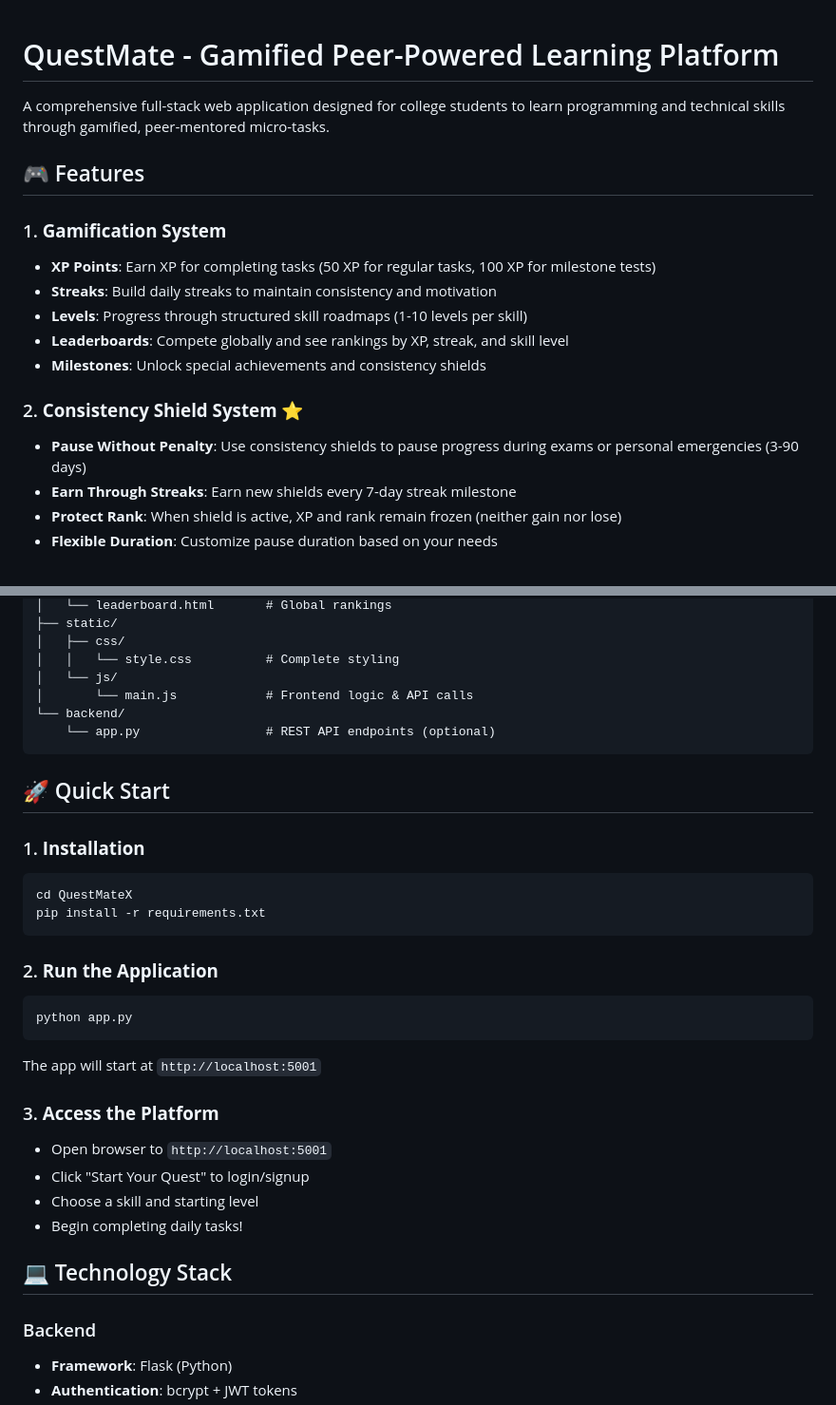
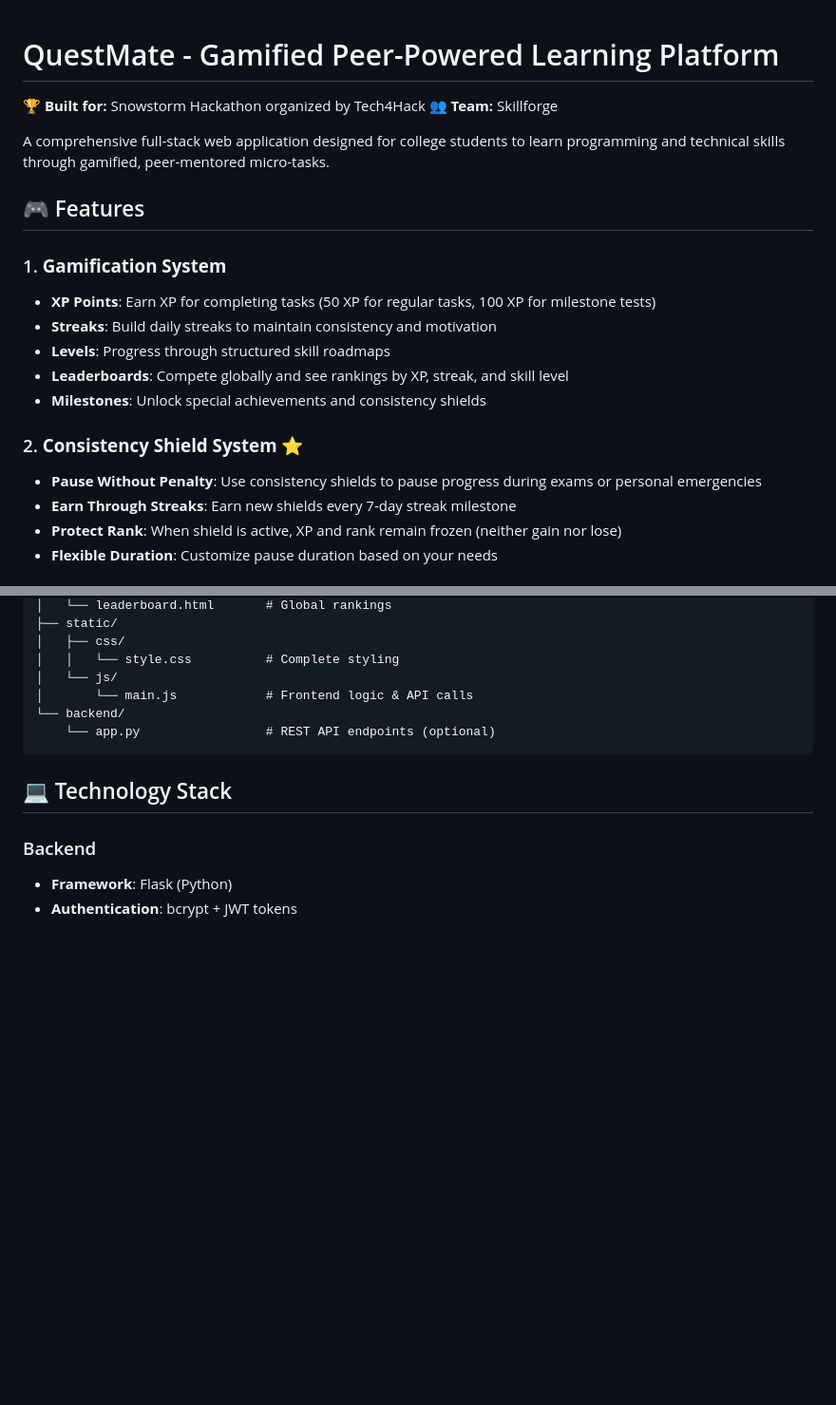
Before and after one commit to AksharaAgarwal/QuestMate, a Markdown page: QuestMateX/README.md, 2 parts joined by grey strips. Shown at 95% size. Rendered like a GitHub page; blank space fills up the shorter version.

````diff
--- a/QuestMateX/README.md
+++ b/QuestMateX/README.md
@@ -1,4 +1,7 @@
 # QuestMate - Gamified Peer-Powered Learning Platform
+
+🏆 **Built for:** Snowstorm Hackathon organized by Tech4Hack
+👥 **Team:** Skillforge
 
 A comprehensive full-stack web application designed for college students to learn programming and technical skills through gamified, peer-mentored micro-tasks.
 
@@ -7,12 +10,12 @@ A comprehensive full-stack web application designed for college students to lear
 ### 1. **Gamification System**
 - **XP Points**: Earn XP for completing tasks (50 XP for regular tasks, 100 XP for milestone tests)
 - **Streaks**: Build daily streaks to maintain consistency and motivation
-- **Levels**: Progress through structured skill roadmaps (1-10 levels per skill)
+- **Levels**: Progress through structured skill roadmaps
 - **Leaderboards**: Compete globally and see rankings by XP, streak, and skill level
 - **Milestones**: Unlock special achievements and consistency shields
 
 ### 2. **Consistency Shield System** ⭐
-- **Pause Without Penalty**: Use consistency shields to pause progress during exams or personal emergencies (3-90 days)
+- **Pause Without Penalty**: Use consistency shields to pause progress during exams or personal emergencies
 - **Earn Through Streaks**: Earn new shields every 7-day streak milestone
 - **Protect Rank**: When shield is active, XP and rank remain frozen (neither gain nor lose)
 - **Flexible Duration**: Customize pause duration based on your needs
@@ -72,27 +75,6 @@ QuestMateX/
     └── app.py                 # REST API endpoints (optional)
 ```
 
-## 🚀 Quick Start
-
-### 1. **Installation**
-```bash
-cd QuestMateX
-pip install -r requirements.txt
-```
-
-### 2. **Run the Application**
-```bash
-python app.py
-```
-
-The app will start at `http://localhost:5001`
-
-### 3. **Access the Platform**
-- Open browser to `http://localhost:5001`
-- Click "Start Your Quest" to login/signup
-- Choose a skill and starting level
-- Begin completing daily tasks!
-
 ## 💻 Technology Stack
 
 ### Backend
````
Also changed, not shown: other parts of QuestMateX/README.md (+6 -45 lines).
